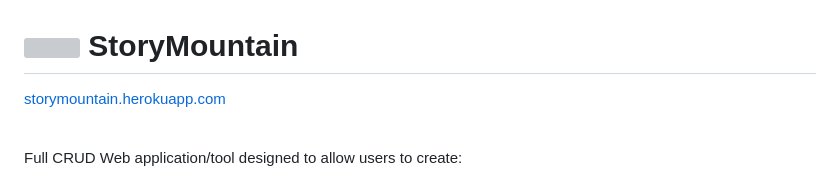
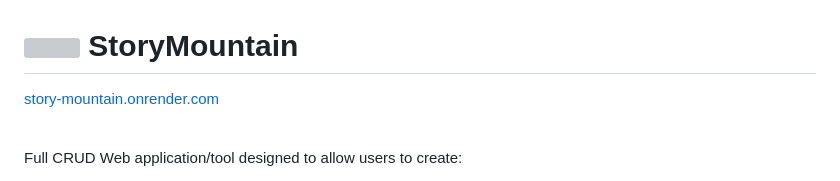
Before and after one commit to lauraFortune/StoryMountain, a Markdown page: README.md, the part around the change. Rendered like a GitHub page; grey boxes are pictures that could not be loaded.

```diff
--- a/README.md
+++ b/README.md
@@ -1,7 +1,7 @@
 
 # <img src="https://user-images.githubusercontent.com/48602973/74787675-a9341400-52a7-11ea-83ec-7fb9adc21713.png" width="60">  StoryMountain
 
-[storymountain.herokuapp.com](https://storymountain.herokuapp.com/)<br><br>
+[story-mountain.onrender.com](story-mountain.onrender.com/)<br><br>
 
 
 Full CRUD Web application/tool designed to allow users to create:
```
